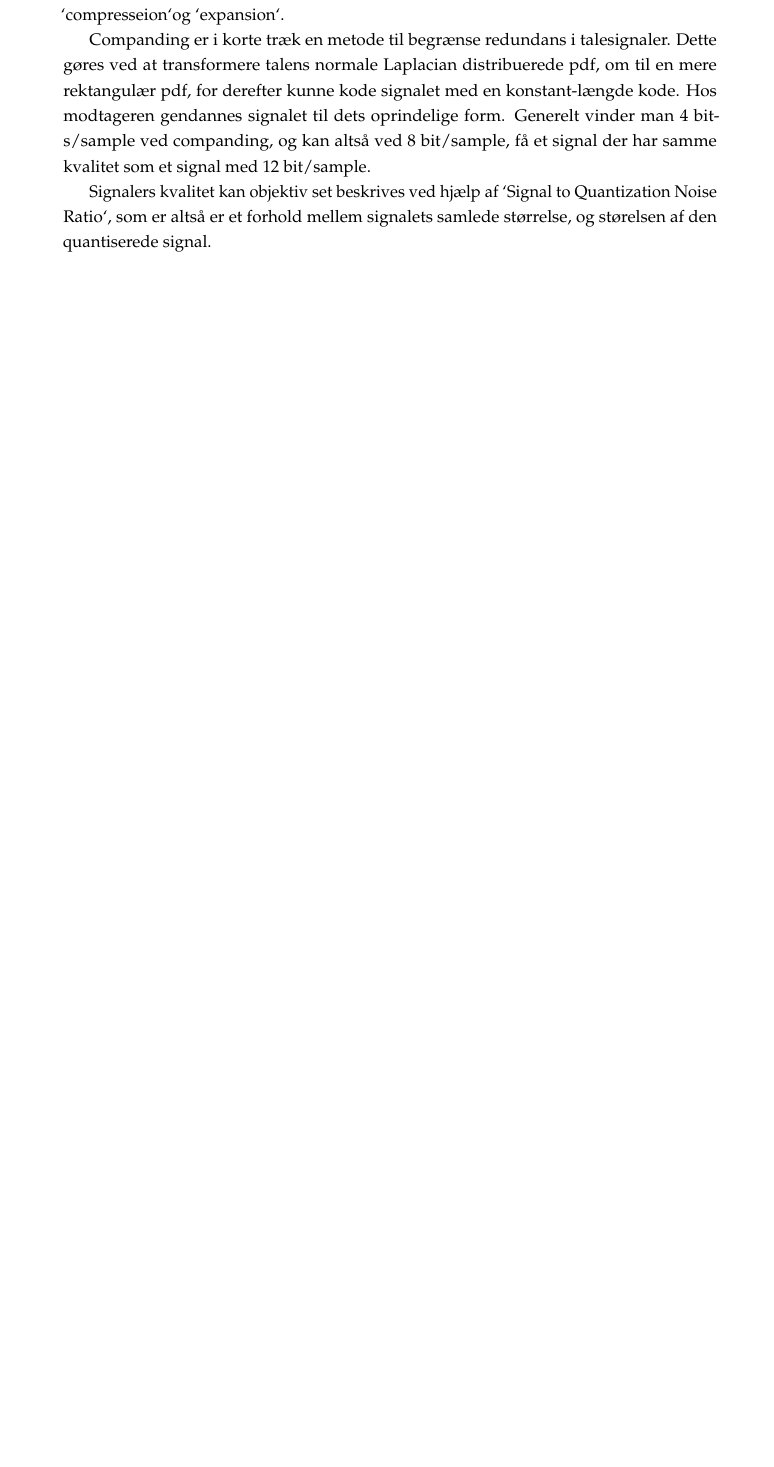
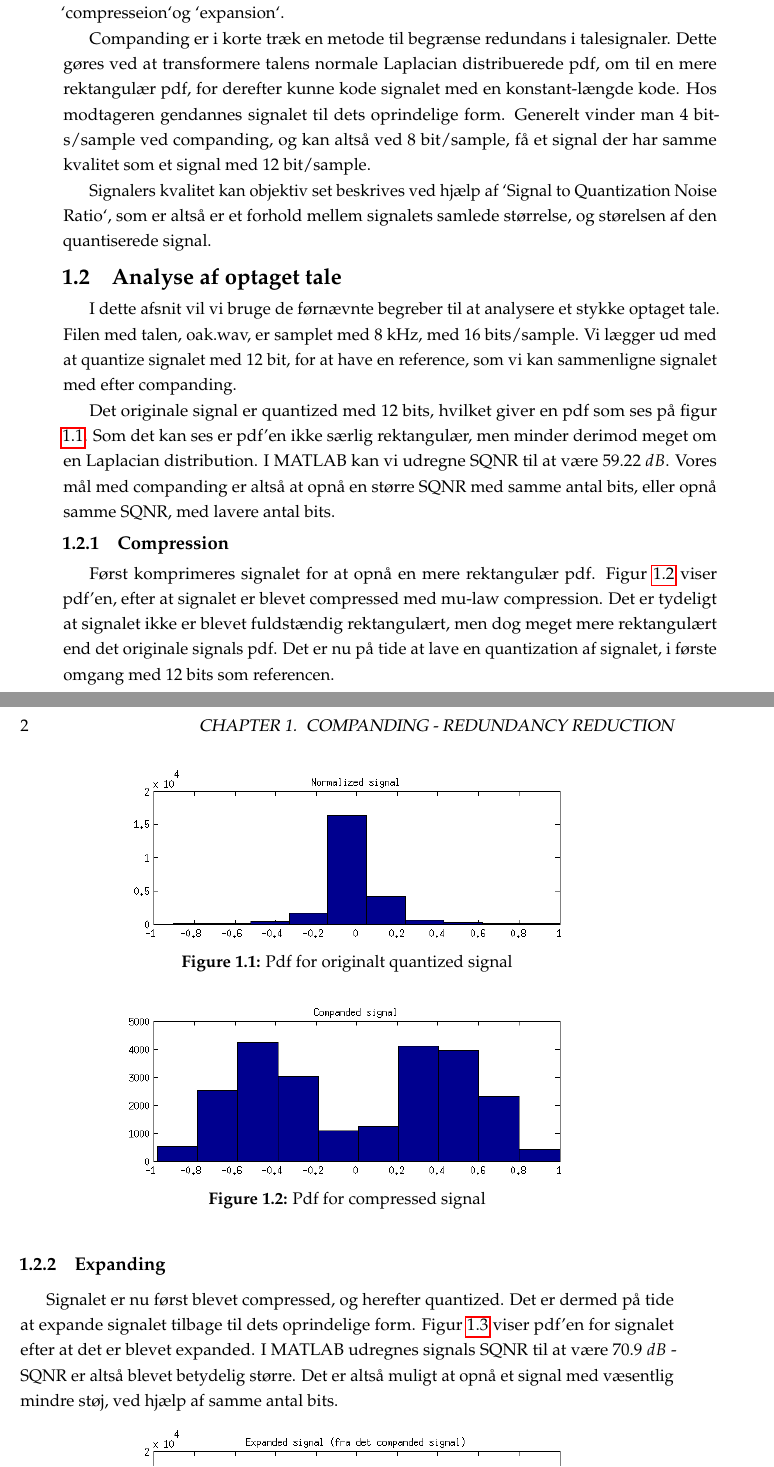
Before and after one commit to jafp/dsm4_final_report, a LaTeX thesis (report.tex, which reads ch_part1.tex): part of page 7 of 15 before the commit and two parts of pages 7 and 8 of 15 after it, the two joined at a grey line, cut so that both start at the same text, the shorter picture padded with empty space. Compiled offline with pdfLaTeX.

Commit message:
Latest updates.

```diff
--- a/ch_part1.tex
+++ b/ch_part1.tex
@@ -8,3 +8,29 @@ I dette afsnit vil vi gennemgå begrebet `companding`, som en er sammentrækning
 Companding er i korte træk en metode til begrænse redundans i talesignaler. Dette gøres ved at transformere talens normale Laplacian distribuerede pdf, om til en mere rektangulær pdf, for derefter kunne kode signalet med en konstant-længde kode. Hos modtageren gendannes signalet til dets oprindelige form. Generelt vinder man 4 bits/sample ved companding, og kan altså ved 8 bit/sample, få et signal der har samme kvalitet som et signal med 12 bit/sample.
 
 Signalers kvalitet kan objektiv set beskrives ved hjælp af `Signal to Quantization Noise Ratio`, som er altså er et forhold mellem signalets samlede størrelse, og størelsen af den quantiserede signal.
+
+\section{Analyse af optaget tale}
+
+I dette afsnit vil vi bruge de førnævnte begreber til at analysere et stykke optaget tale. Filen med talen, oak.wav, er samplet med 8 kHz, med 16 bits/sample. Vi lægger ud med at quantize signalet med 12 bit, for at have en reference, som vi kan sammenligne signalet med efter companding.
+
+ \begin{figure}[!ht]
+ 	\centering
+ 	\includegraphics[width=0.8\textwidth]{resources/part1_original}
+ 	\caption{Pdf for originalt quantized signal}
+ 	\label{fig:part1_1}
+ \end{figure}
+
+ Det originale signal er quantized med 12 bits, hvilket giver en pdf som ses på figur \ref{fig:part1_1}. Som det kan ses er pdf'en ikke særlig rektangulær, men minder derimod meget om en Laplacian distribution. I MATLAB kan vi udregne SQNR til at være $59.22\ dB$. Vores mål med companding er altså at opnå en større SQNR med samme antal bits, eller opnå samme SQNR, med lavere antal bits.
+
+\subsection{Compression}
+Først komprimeres signalet for at opnå en mere rektangulær pdf. Figur \ref{fig:part1_2} viser pdf'en, efter at signalet er blevet compressed med mu-law compression. Det er tydeligt at signalet ikke er blevet fuldstændig rektangulært, men dog meget mere rektangulært end det originale signals pdf. Det er nu på tide at lave en quantization af signalet, i første omgang med 12 bits som referencen.
+
+\begin{figure}[!ht]
+	\centering
+	\includegraphics[width=0.8\textwidth]{resources/part1_compressed}
+ 	\caption{Pdf for compressed signal}
+ 	\label{fig:part1_2}
+\end{figure}
+
+\subsection{Expanding}
+Signalet er nu først blevet compressed, og herefter quantized. Det er dermed på tide at expande signalet tilbage til dets oprindelige form. Figur \ref{fig:part1_3} viser pdf'en for signalet efter at det er blevet expanded. I MATLAB udregnes signals SQNR til at være $70.9\ dB$ - SQNR er altså blevet betydelig større. Det er altså muligt at opnå et signal med væsentlig mindre støj, ved hjælp af samme antal bits.
```
Also changed, not shown: ch_part3.tex (+2 -0 lines), resources/part1_compressed.png (added), resources/part1_expanded.png (added), resources/part1_original.png (added), ch_part1.tex (12 more changed lines), 6 other files.
